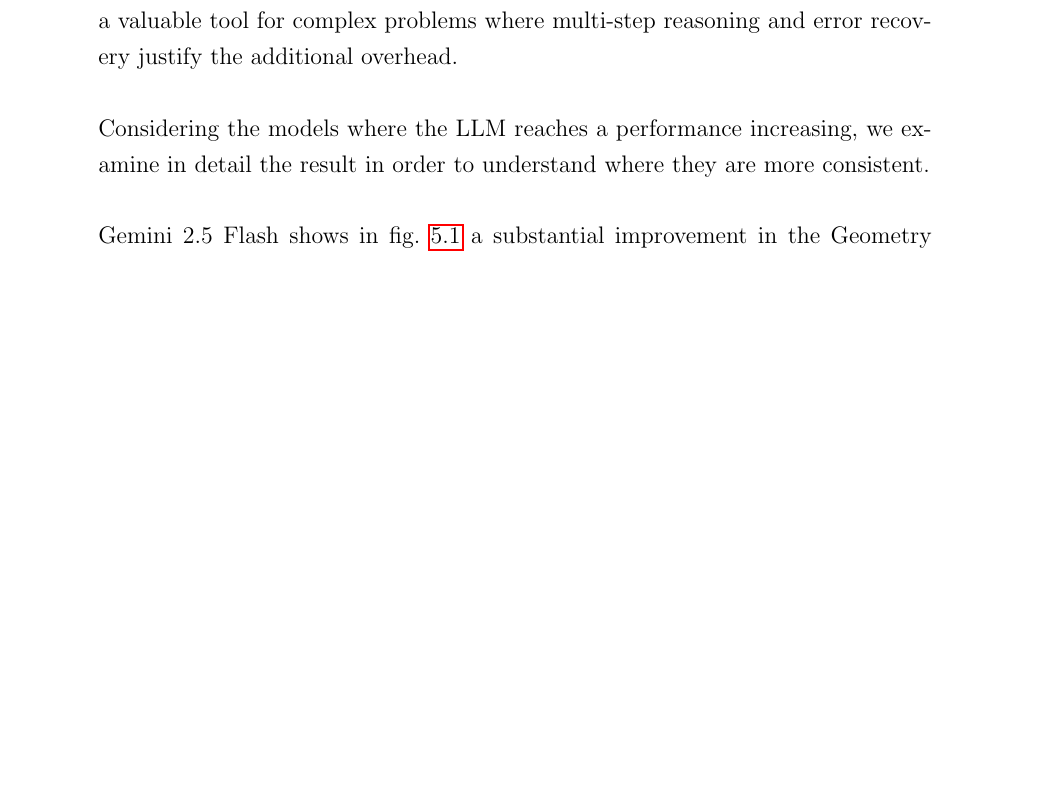
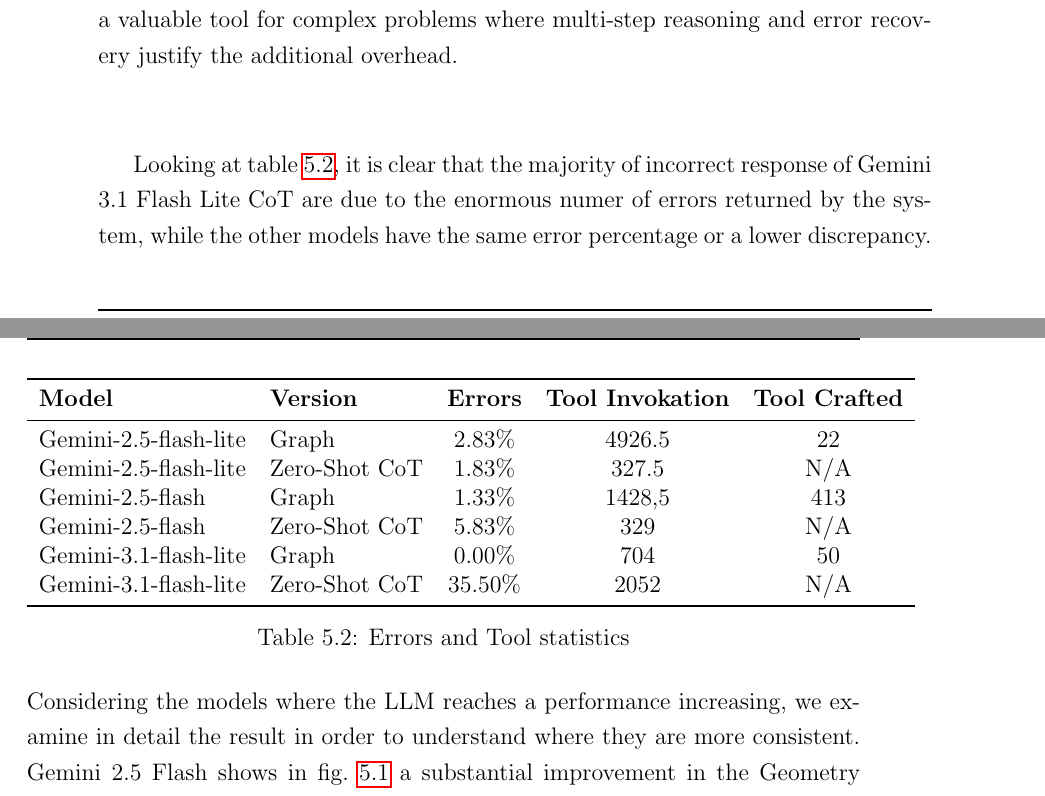
Before and after one commit to MarkRagg/GoT-Thesis, a LaTeX thesis (thesis-main.tex): part of page 60 of 82 before the commit and two parts of pages 60 and 61 of 82 after it, the two joined at a grey line, cut so that both start at the same text, the shorter picture padded with empty space. Compiled offline with pdfLaTeX.

Commit message:
add error table with little description

```diff
--- a/thesis-main.tex
+++ b/thesis-main.tex
@@ -840,8 +840,28 @@
 Nevertheless, the average time can increase up to 10x in some cases, making GoT less suitable for simple and time-sensitive tasks.
 However, it remains a valuable tool for complex problems where multi-step reasoning and error recovery justify the additional overhead.
 \\\\
+\begin{table}[ht]
+  \centering
+  \begin{tabular}{llccccc}
+    \toprule
+    \textbf{Model} & \textbf{Version} & \textbf{Errors} & \textbf{Tool Invokation} & \textbf{Tool Crafted} \\
+    \midrule
+    Gemini-2.5-flash-lite          & Graph & 2.83\% & 4926.5 & 22 \\
+    Gemini-2.5-flash-lite          & Zero-Shot CoT & 1.83\% & 327.5 & N/A \\
+    Gemini-2.5-flash    & Graph & 1.33\% & 1428,5 & 413 \\
+    Gemini-2.5-flash    & Zero-Shot CoT & 5.83\% & 329 & N/A \\
+    Gemini-3.1-flash-lite  & Graph & 0.00\% & 704 & 50 \\
+    Gemini-3.1-flash-lite  & Zero-Shot CoT & 35.50\% & 2052 & N/A \\
+    \bottomrule
+  \end{tabular}
+  \caption{Errors and Tool statistics}
+  \label{tab:general-statistics}
+\end{table}
+
+Looking at \cref{tab:general-statistics}, it is clear that the majority of incorrect response of Gemini 3.1 Flash Lite CoT are due to the enormous numer of errors returned by the system, while the other models have the same error percentage or a lower discrepancy.
+\\\\
 Considering the models where the \ac{LLM} reaches a performance increasing, we examine in detail the result in order to understand where they are more consistent.
-\\\\
+%
 Gemini 2.5 Flash shows in \cref{fig:gemini-2.5-flash} a substantial improvement in the Geometry outcome, while Number Theory, Precalculus and Intermediate Algebra have a lower improvement. However, Algebra and Counting \& Probability have the same performances of Zero-Shot CoT architecture.
 \begin{figure}[h!]
     \centering
```
Also changed, not shown: thesis-main.pdf.
